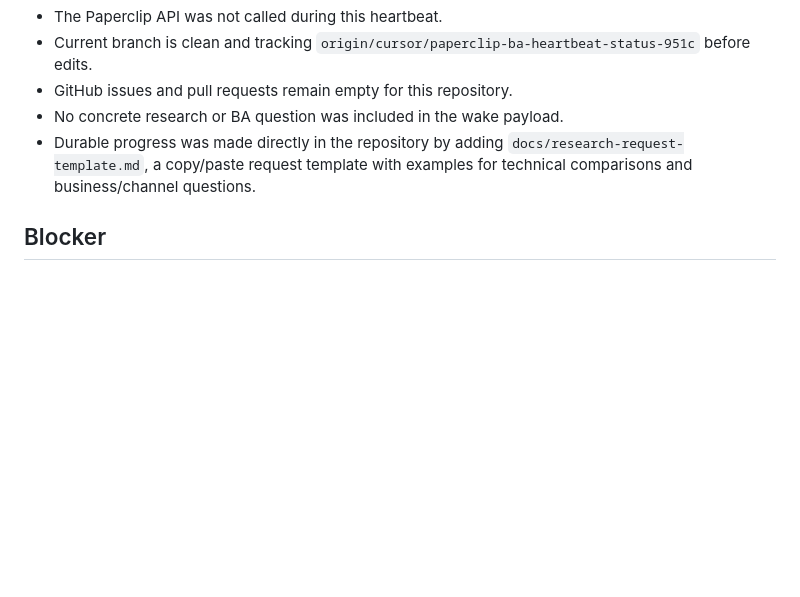
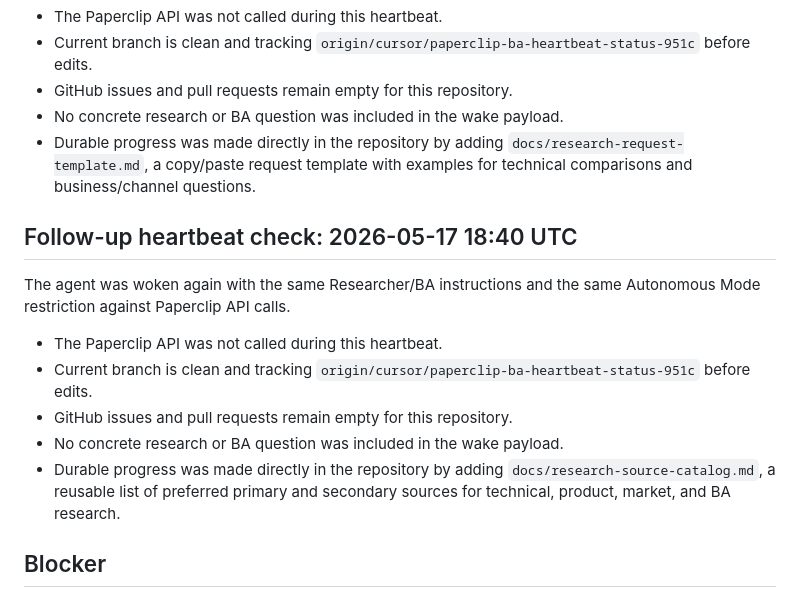
Before and after one commit to aviacore/StartupFamTeam, a Markdown page: docs/paperclip-ba-heartbeat-status.md, the part around the change. Rendered like a GitHub page; blank space fills up the shorter version.

Commit message:
Add Researcher BA source catalog
Co-authored-by: Sergey Kornilov <aviacore@users.noreply.github.com>

```diff
--- a/docs/paperclip-ba-heartbeat-status.md
+++ b/docs/paperclip-ba-heartbeat-status.md
@@ -146,6 +146,20 @@ Autonomous Mode restriction against Paperclip API calls.
   `docs/research-request-template.md`, a copy/paste request template with
   examples for technical comparisons and business/channel questions.
 
+## Follow-up heartbeat check: 2026-05-17 18:40 UTC
+
+The agent was woken again with the same Researcher/BA instructions and the same
+Autonomous Mode restriction against Paperclip API calls.
+
+- The Paperclip API was not called during this heartbeat.
+- Current branch is clean and tracking
+  `origin/cursor/paperclip-ba-heartbeat-status-951c` before edits.
+- GitHub issues and pull requests remain empty for this repository.
+- No concrete research or BA question was included in the wake payload.
+- Durable progress was made directly in the repository by adding
+  `docs/research-source-catalog.md`, a reusable list of preferred primary and
+  secondary sources for technical, product, market, and BA research.
+
 ## Blocker
 
 Continuation is blocked until the Paperclip runtime API is reachable or an
```
Also changed, not shown: docs/research-source-catalog.md (added, +73 -0 lines).
